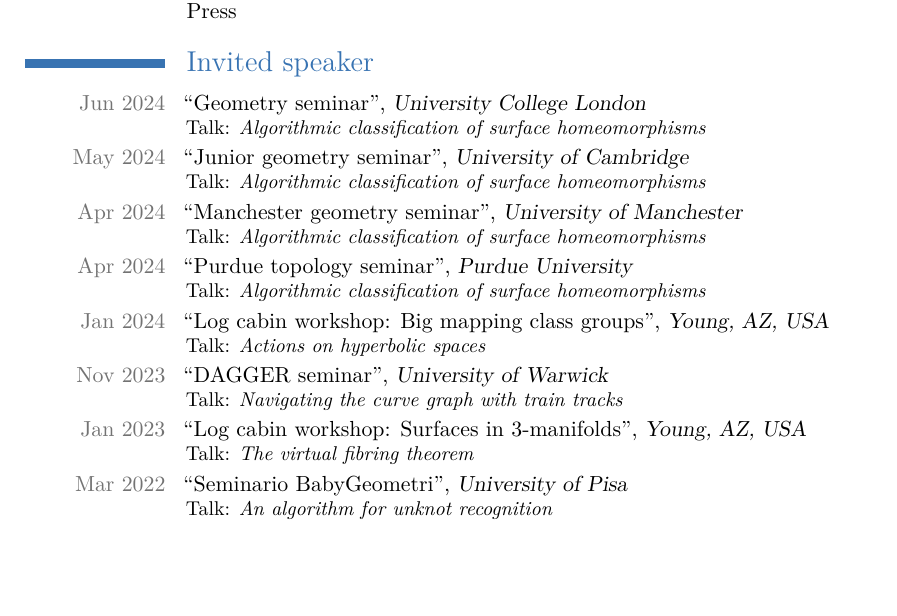
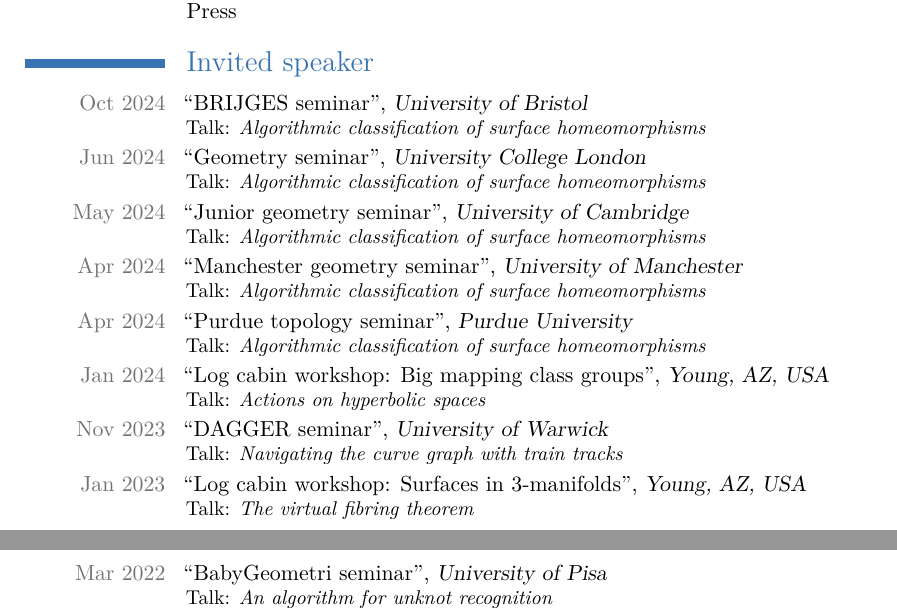
Before and after one commit to filippobaroni/academic-cv, a LaTeX CV (cv.tex): part of page 1 of 2 before the commit and two parts of pages 1 and 2 of 2 after it, the two joined at a grey line, cut so that both start at the same text, the shorter picture padded with empty space. Compiled offline with XeLaTeX.

Commit message:
Added Bristol talk.

```diff
--- a/cv.tex
+++ b/cv.tex
@@ -84,6 +84,7 @@
 \section{Invited speaker}
 % \cvspeaker{May 2023}{Junior topology and group theory seminar}{University of Oxford}{Talk: \emph{A brief history of virtual Haken}}
 % \cvspeaker{Jun 2022}{Junior topology and group theory seminar}{University of Oxford}{Talk: \emph{Existence of branched coverings of surfaces}}
+\cvspeaker{Oct 2024}{BRIJGES seminar}{University of Bristol}{Talk: \emph{Algorithmic classification of surface homeomorphisms}}
 \cvspeaker{Jun 2024}{Geometry seminar}{University College London}{Talk: \emph{Algorithmic classification of surface homeomorphisms}}
 \cvspeaker{May 2024}{Junior geometry seminar}{University of Cambridge}{Talk: \emph{Algorithmic classification of surface homeomorphisms}}
 \cvspeaker{Apr 2024}{Manchester geometry seminar}{University of Manchester}{Talk: \emph{Algorithmic classification of surface homeomorphisms}}
@@ -91,7 +92,7 @@
 \cvspeaker{Jan 2024}{Log cabin workshop: Big mapping class groups}{Young, AZ, USA}{Talk: \emph{Actions on hyperbolic spaces}}
 \cvspeaker{Nov 2023}{DAGGER seminar}{University of Warwick}{Talk: \emph{Navigating the curve graph with train tracks}}
 \cvspeaker{Jan 2023}{Log cabin workshop: Surfaces in 3-manifolds}{Young, AZ, USA}{Talk: \emph{The virtual fibring theorem}}
-\cvspeaker{Mar 2022}{Seminario BabyGeometri}{University of Pisa}{Talk: \emph{An algorithm for unknot recognition}}
+\cvspeaker{Mar 2022}{BabyGeometri seminar}{University of Pisa}{Talk: \emph{An algorithm for unknot recognition}}
 \cvspeaker{Feb 2021}{International young seminar on bounded cohomology and simplicial volume}{online}{Talk: \emph{The proportionality principle via bounded cohomology}}
 
 \section{Teaching}
```
Also changed, not shown: cv.pdf.
